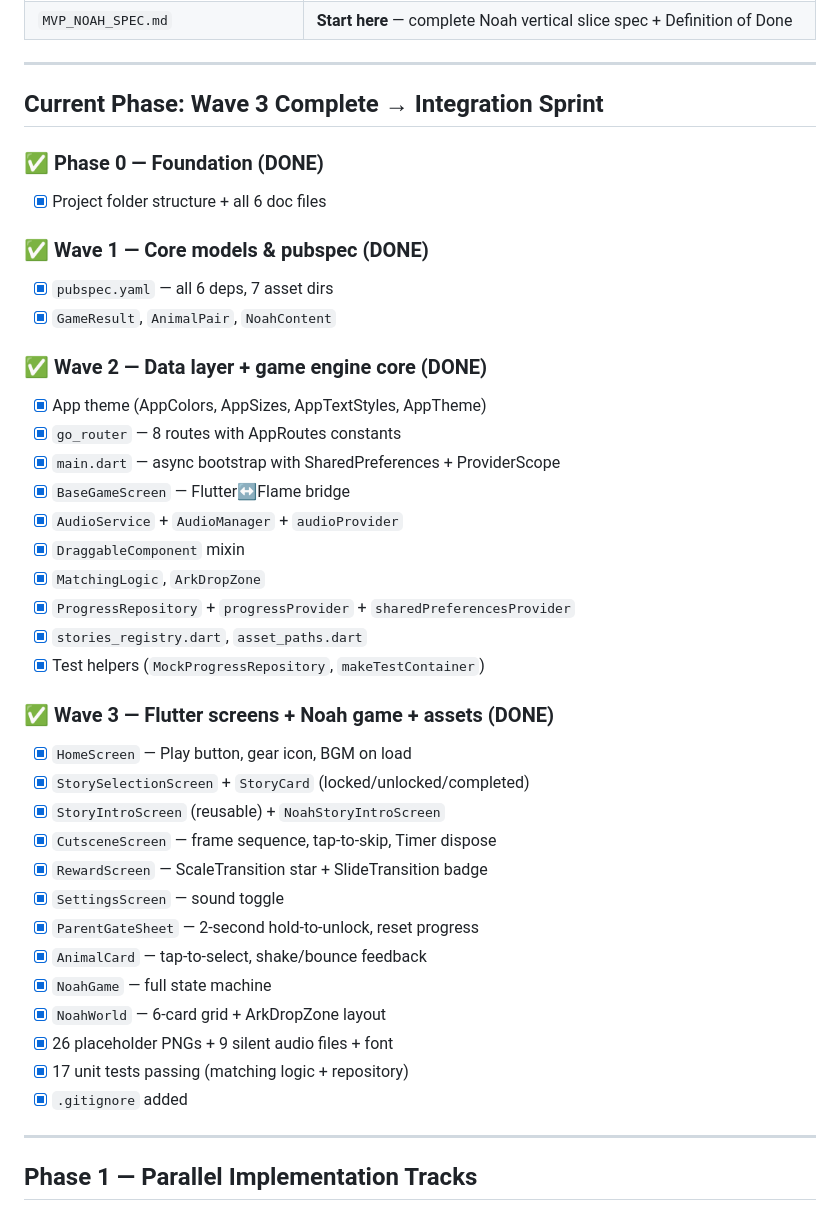
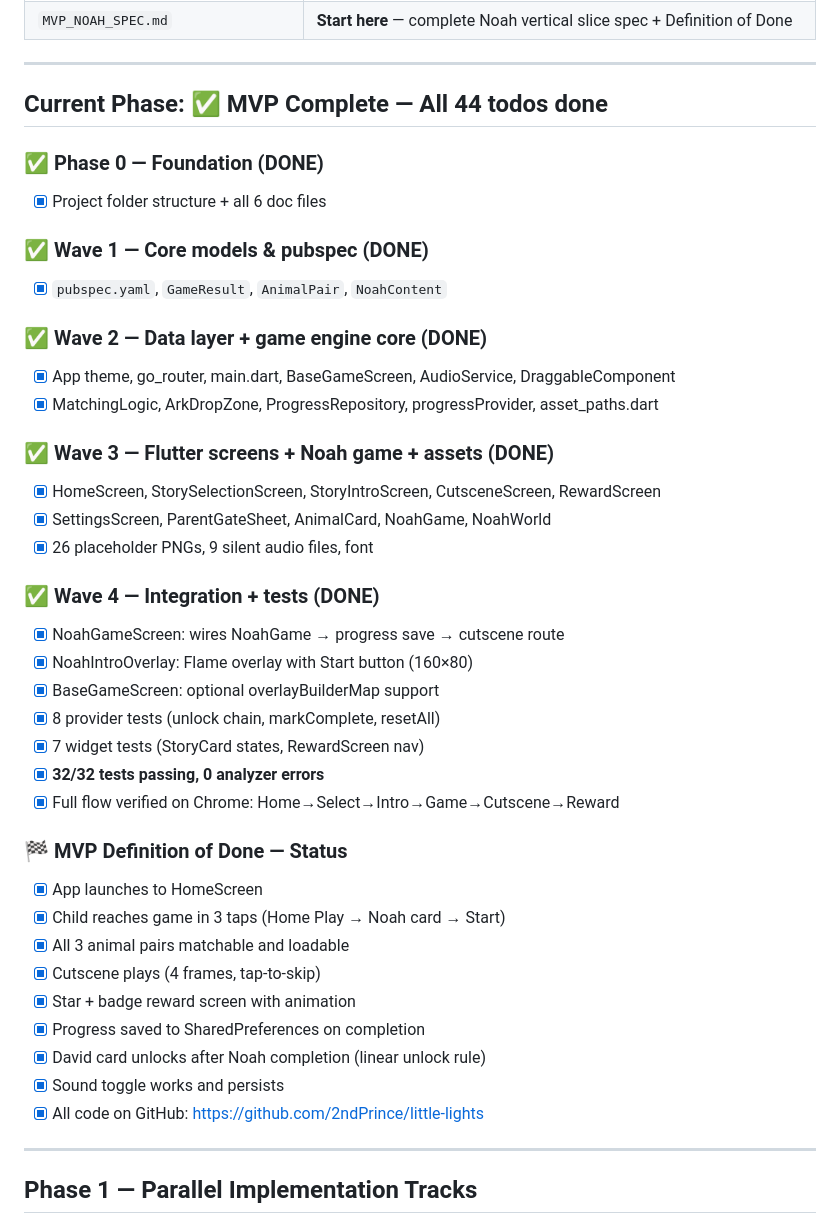
Before and after one commit to 2ndPrince/little-lights, a Markdown page: PROGRESS.md, the part around the change. Drawn GitHub-style.

```diff
--- a/PROGRESS.md
+++ b/PROGRESS.md
@@ -17,41 +17,42 @@
 
 ---
 
-## Current Phase: Wave 3 Complete → Integration Sprint
+## Current Phase: ✅ MVP Complete — All 44 todos done
 
 ### ✅ Phase 0 — Foundation (DONE)
 - [x] Project folder structure + all 6 doc files
 
 ### ✅ Wave 1 — Core models & pubspec (DONE)
-- [x] `pubspec.yaml` — all 6 deps, 7 asset dirs
-- [x] `GameResult`, `AnimalPair`, `NoahContent`
+- [x] `pubspec.yaml`, `GameResult`, `AnimalPair`, `NoahContent`
 
 ### ✅ Wave 2 — Data layer + game engine core (DONE)
-- [x] App theme (AppColors, AppSizes, AppTextStyles, AppTheme)
-- [x] `go_router` — 8 routes with AppRoutes constants
-- [x] `main.dart` — async bootstrap with SharedPreferences + ProviderScope
-- [x] `BaseGameScreen` — Flutter↔Flame bridge
-- [x] `AudioService` + `AudioManager` + `audioProvider`
-- [x] `DraggableComponent` mixin
-- [x] `MatchingLogic`, `ArkDropZone`
-- [x] `ProgressRepository` + `progressProvider` + `sharedPreferencesProvider`
-- [x] `stories_registry.dart`, `asset_paths.dart`
-- [x] Test helpers (`MockProgressRepository`, `makeTestContainer`)
+- [x] App theme, go_router, main.dart, BaseGameScreen, AudioService, DraggableComponent
+- [x] MatchingLogic, ArkDropZone, ProgressRepository, progressProvider, asset_paths.dart
 
 ### ✅ Wave 3 — Flutter screens + Noah game + assets (DONE)
-- [x] `HomeScreen` — Play button, gear icon, BGM on load
-- [x] `StorySelectionScreen` + `StoryCard` (locked/unlocked/completed)
-- [x] `StoryIntroScreen` (reusable) + `NoahStoryIntroScreen`
-- [x] `CutsceneScreen` — frame sequence, tap-to-skip, Timer dispose
-- [x] `RewardScreen` — ScaleTransition star + SlideTransition badge
-- [x] `SettingsScreen` — sound toggle
-- [x] `ParentGateSheet` — 2-second hold-to-unlock, reset progress
-- [x] `AnimalCard` — tap-to-select, shake/bounce feedback
-- [x] `NoahGame` — full state machine
-- [x] `NoahWorld` — 6-card grid + ArkDropZone layout
-- [x] 26 placeholder PNGs + 9 silent audio files + font
-- [x] 17 unit tests passing (matching logic + repository)
-- [x] `.gitignore` added
+- [x] HomeScreen, StorySelectionScreen, StoryIntroScreen, CutsceneScreen, RewardScreen
+- [x] SettingsScreen, ParentGateSheet, AnimalCard, NoahGame, NoahWorld
+- [x] 26 placeholder PNGs, 9 silent audio files, font
+
+### ✅ Wave 4 — Integration + tests (DONE)
+- [x] NoahGameScreen: wires NoahGame → progress save → cutscene route
+- [x] NoahIntroOverlay: Flame overlay with Start button (160×80)
+- [x] BaseGameScreen: optional overlayBuilderMap support
+- [x] 8 provider tests (unlock chain, markComplete, resetAll)
+- [x] 7 widget tests (StoryCard states, RewardScreen nav)
+- [x] **32/32 tests passing, 0 analyzer errors**
+- [x] Full flow verified on Chrome: Home→Select→Intro→Game→Cutscene→Reward
+
+### 🏁 MVP Definition of Done — Status
+- [x] App launches to HomeScreen
+- [x] Child reaches game in 3 taps (Home Play → Noah card → Start)
+- [x] All 3 animal pairs matchable and loadable
+- [x] Cutscene plays (4 frames, tap-to-skip)
+- [x] Star + badge reward screen with animation
+- [x] Progress saved to SharedPreferences on completion
+- [x] David card unlocks after Noah completion (linear unlock rule)
+- [x] Sound toggle works and persists
+- [x] All code on GitHub: https://github.com/2ndPrince/little-lights
 
 ---
 
```
Also changed, not shown: .github/copilot-instructions.md (+28 -0 lines).
